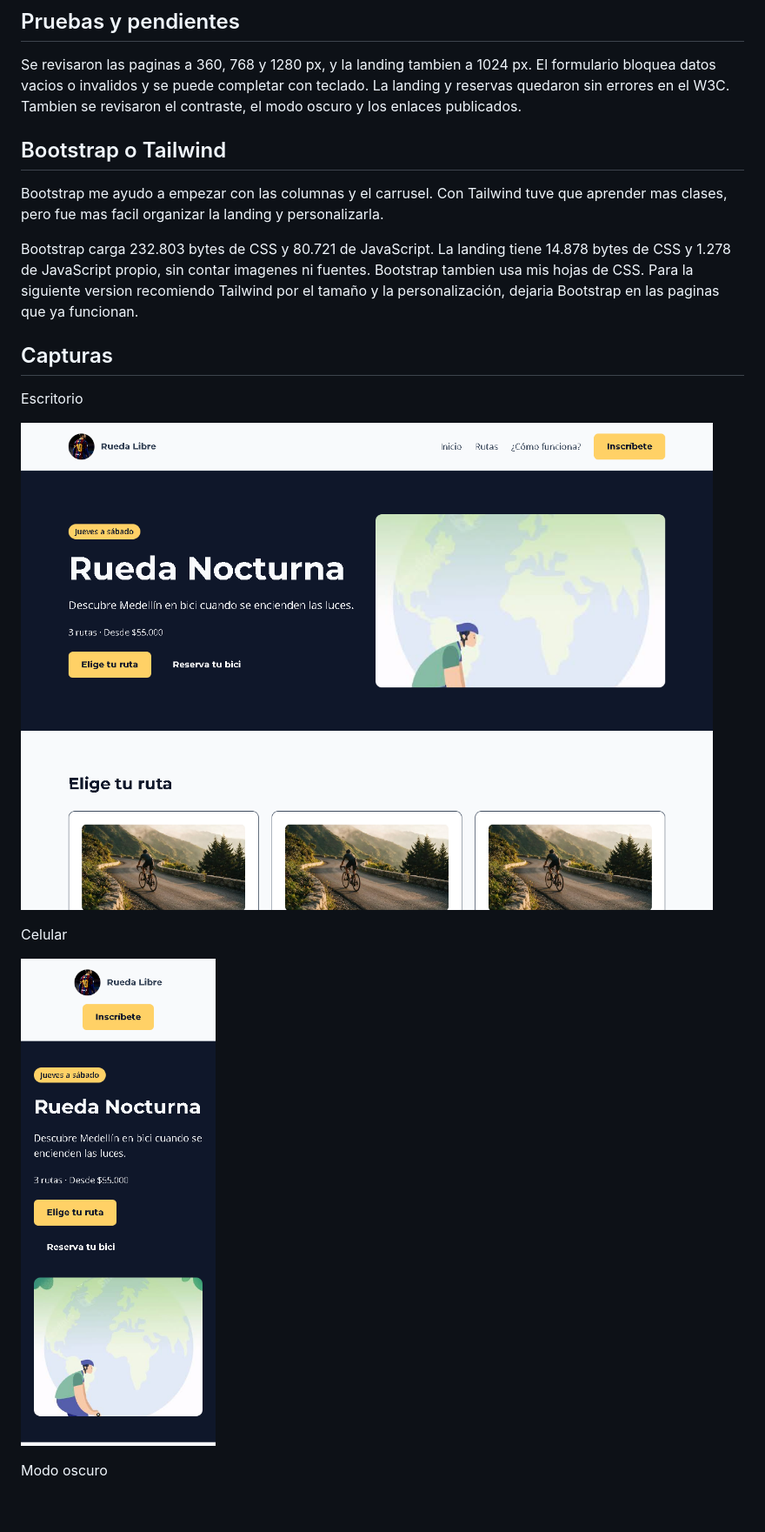
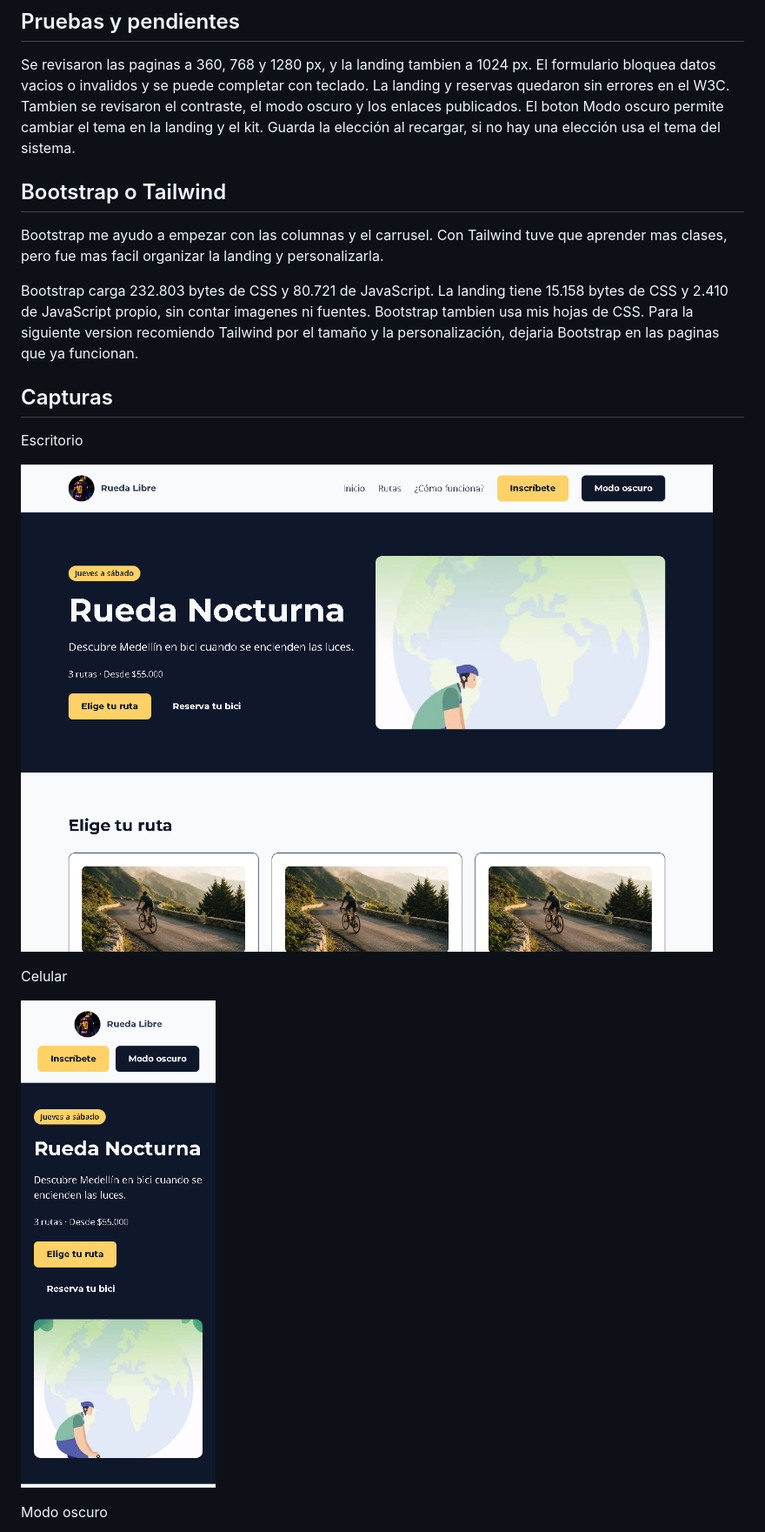
Before and after one commit to AndresFelipeOrozcoPaternina/rueda-libre, a Markdown page: README.md, the part around the change. Shown at 87% size. Drawn GitHub-style; pictures changed too: docs/capturas/celular.png, docs/capturas/escritorio.png; blank space fills up the shorter version.

Commit message:
feat: añadir selector de modo oscuro y guardar la preferencia

```diff
--- a/README.md
+++ b/README.md
@@ -42,12 +42,13 @@ npm run build
 
 Se revisaron las paginas a 360, 768 y 1280 px, y la landing tambien a 1024 px. El formulario bloquea datos vacios o invalidos y se puede completar con teclado.
 La landing y reservas quedaron sin errores en el W3C. Tambien se revisaron el contraste, el modo oscuro y los enlaces publicados.
+El boton Modo oscuro permite cambiar el tema en la landing y el kit. Guarda la elección al recargar, si no hay una elección usa el tema del sistema.
 
 ## Bootstrap o Tailwind
 
 Bootstrap me ayudo a empezar con las columnas y el carrusel. Con Tailwind tuve que aprender mas clases, pero fue mas facil organizar la landing y personalizarla.
 
-Bootstrap carga 232.803 bytes de CSS y 80.721 de JavaScript. La landing tiene 14.878 bytes de CSS y 1.278 de JavaScript propio, sin contar imagenes ni fuentes. Bootstrap tambien usa mis hojas de CSS.
+Bootstrap carga 232.803 bytes de CSS y 80.721 de JavaScript. La landing tiene 15.158 bytes de CSS y 2.410 de JavaScript propio, sin contar imagenes ni fuentes. Bootstrap tambien usa mis hojas de CSS.
 Para la siguiente version recomiendo Tailwind por el tamaño y la personalización, dejaria Bootstrap en las paginas que ya funcionan.
 
 ## Capturas
```
Also changed, not shown: docs/capturas/oscuro.png, 6 other files.
